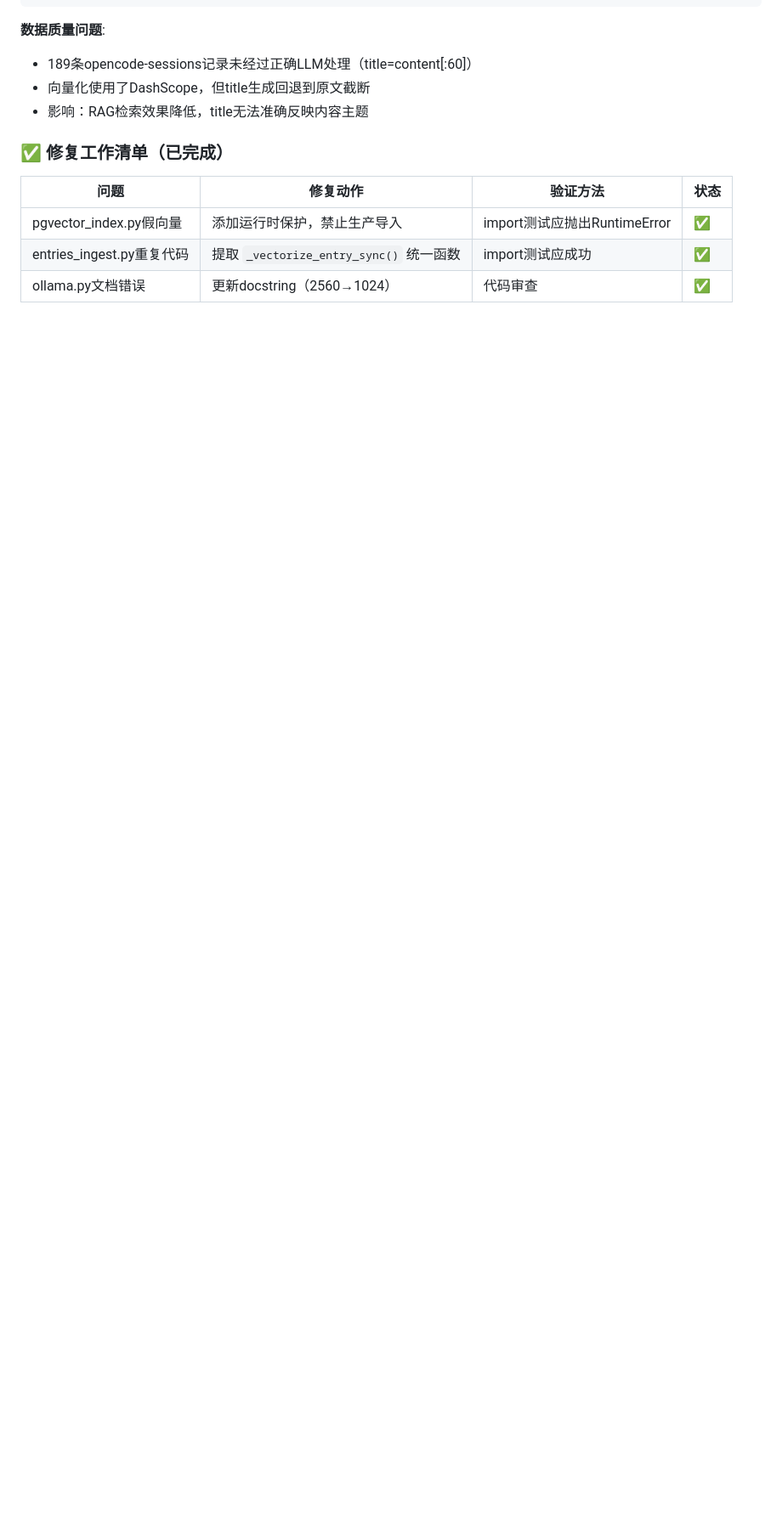
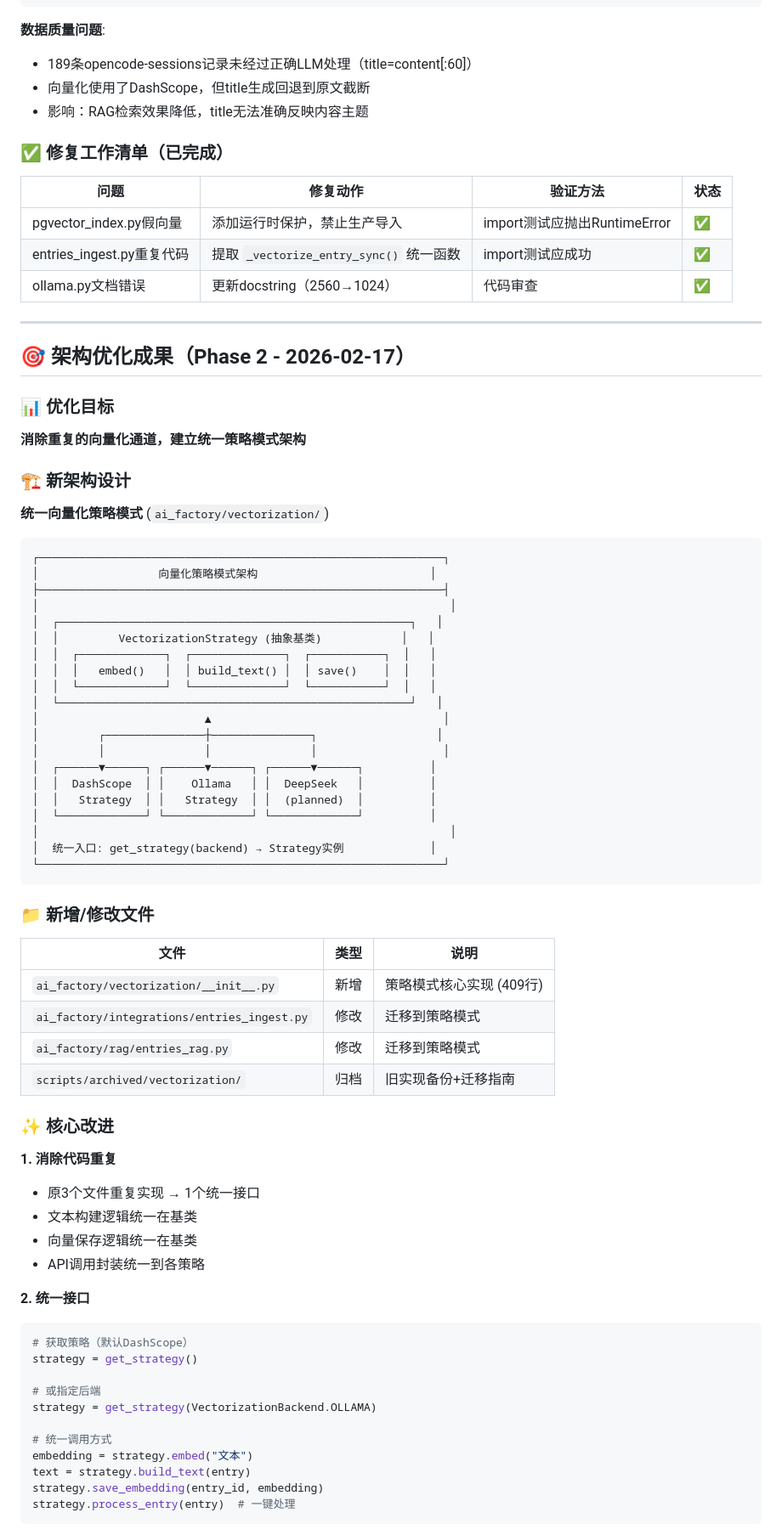
Before and after one commit to xm-fieldservice/server-all, a Markdown page: documents/PM/README.md, the part around one of its changes. Shown at 85% size. GitHub-like rendering; blank space fills up the shorter version.

````diff
--- a/documents/PM/README.md
+++ b/documents/PM/README.md
@@ -175,3 +175,71 @@ PostgreSQL (rag_postgres:5434):
 | pgvector_index.py假向量 | 添加运行时保护，禁止生产导入 | import测试应抛出RuntimeError | ✅ |
 | entries_ingest.py重复代码 | 提取 `_vectorize_entry_sync()` 统一函数 | import测试应成功 | ✅ |
 | ollama.py文档错误 | 更新docstring（2560→1024） | 代码审查 | ✅ |
+
+---
+
+## 🎯 架构优化成果（Phase 2 - 2026-02-17）
+
+### 📊 优化目标
+
+**消除重复的向量化通道，建立统一策略模式架构**
+
+### 🏗️ 新架构设计
+
+**统一向量化策略模式** (`ai_factory/vectorization/`)
+
+```
+┌─────────────────────────────────────────────────────────────┐
+│                  向量化策略模式架构                          │
+├─────────────────────────────────────────────────────────────┤
+│                                                              │
+│  ┌─────────────────────────────────────────────────────┐   │
+│  │         VectorizationStrategy (抽象基类)            │   │
+│  │  ┌─────────────┐  ┌──────────────┐  ┌───────────┐  │   │
+│  │  │   embed()   │  │ build_text() │  │ save()    │  │   │
+│  │  └─────────────┘  └──────────────┘  └───────────┘  │   │
+│  └─────────────────────────────────────────────────────┘   │
+│                         ▲                                   │
+│         ┌───────────────┼───────────────┐                  │
+│         │               │               │                   │
+│  ┌──────▼──────┐ ┌──────▼──────┐ ┌──────▼──────┐          │
+│  │  DashScope  │ │    Ollama   │ │  DeepSeek   │          │
+│  │   Strategy  │ │   Strategy  │ │  (planned)  │          │
+│  └─────────────┘ └─────────────┘ └─────────────┘          │
+│                                                              │
+│  统一入口: get_strategy(backend) → Strategy实例             │
+└─────────────────────────────────────────────────────────────┘
+```
+
+### 📁 新增/修改文件
+
+| 文件 | 类型 | 说明 |
+|------|------|------|
+| `ai_factory/vectorization/__init__.py` | 新增 | 策略模式核心实现 (409行) |
+| `ai_factory/integrations/entries_ingest.py` | 修改 | 迁移到策略模式 |
+| `ai_factory/rag/entries_rag.py` | 修改 | 迁移到策略模式 |
+| `scripts/archived/vectorization/` | 归档 | 旧实现备份+迁移指南 |
+
+### ✨ 核心改进
+
+**1. 消除代码重复**
+- 原3个文件重复实现 → 1个统一接口
+- 文本构建逻辑统一在基类
+- 向量保存逻辑统一在基类
+- API调用封装统一到各策略
+
+**2. 统一接口**
+```python
+# 获取策略（默认DashScope）
+strategy = get_strategy()
+
+# 或指定后端
+strategy = get_strategy(VectorizationBackend.OLLAMA)
+
+# 统一调用方式
+embedding = strategy.embed("文本")
+text = strategy.build_text(entry)
+strategy.save_embedding(entry_id, embedding)
+strategy.process_entry(entry)  # 一键处理
+```
+
````
Also changed, not shown: other parts of documents/PM/README.md (+74 -0 lines).
